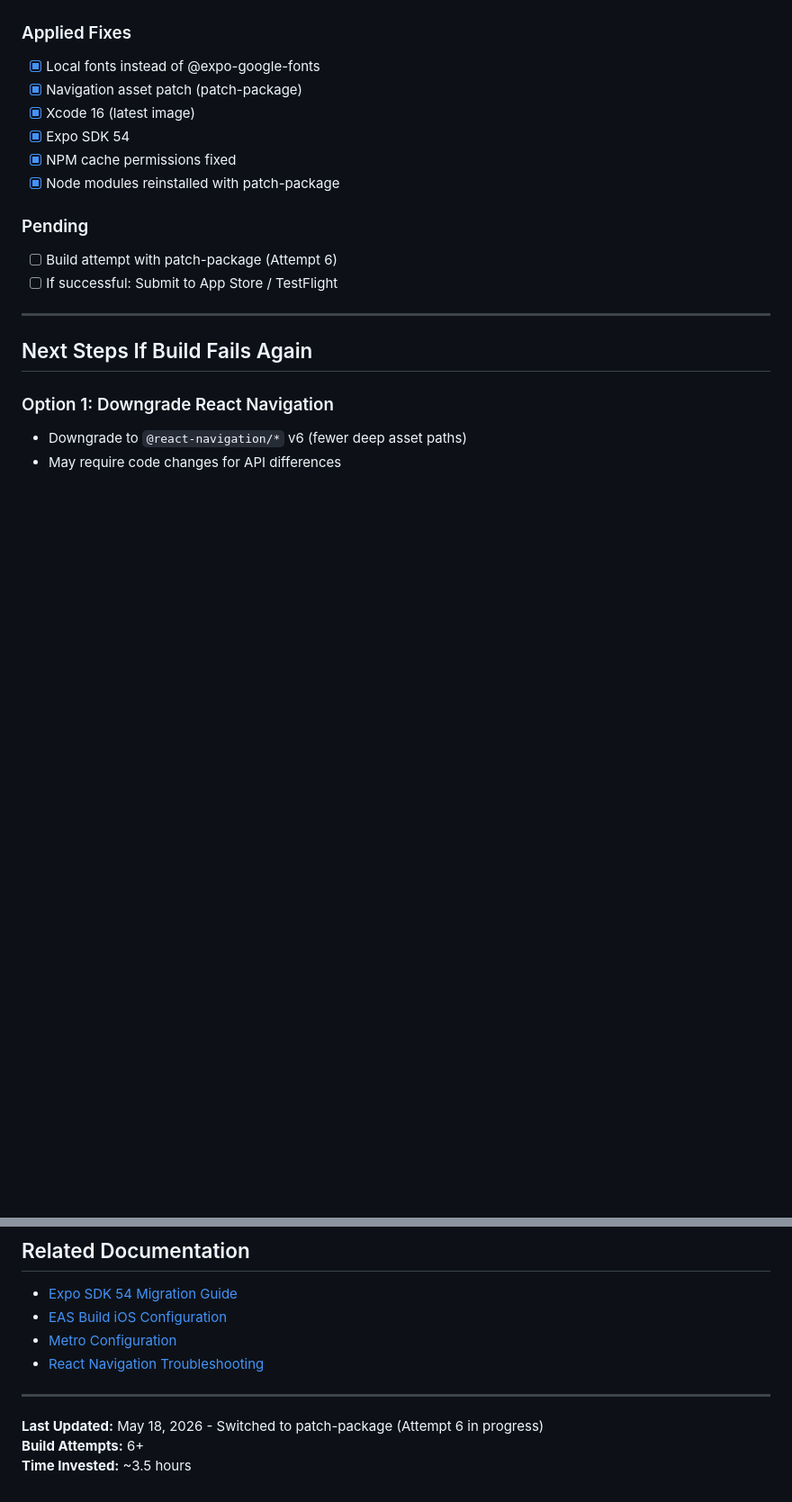
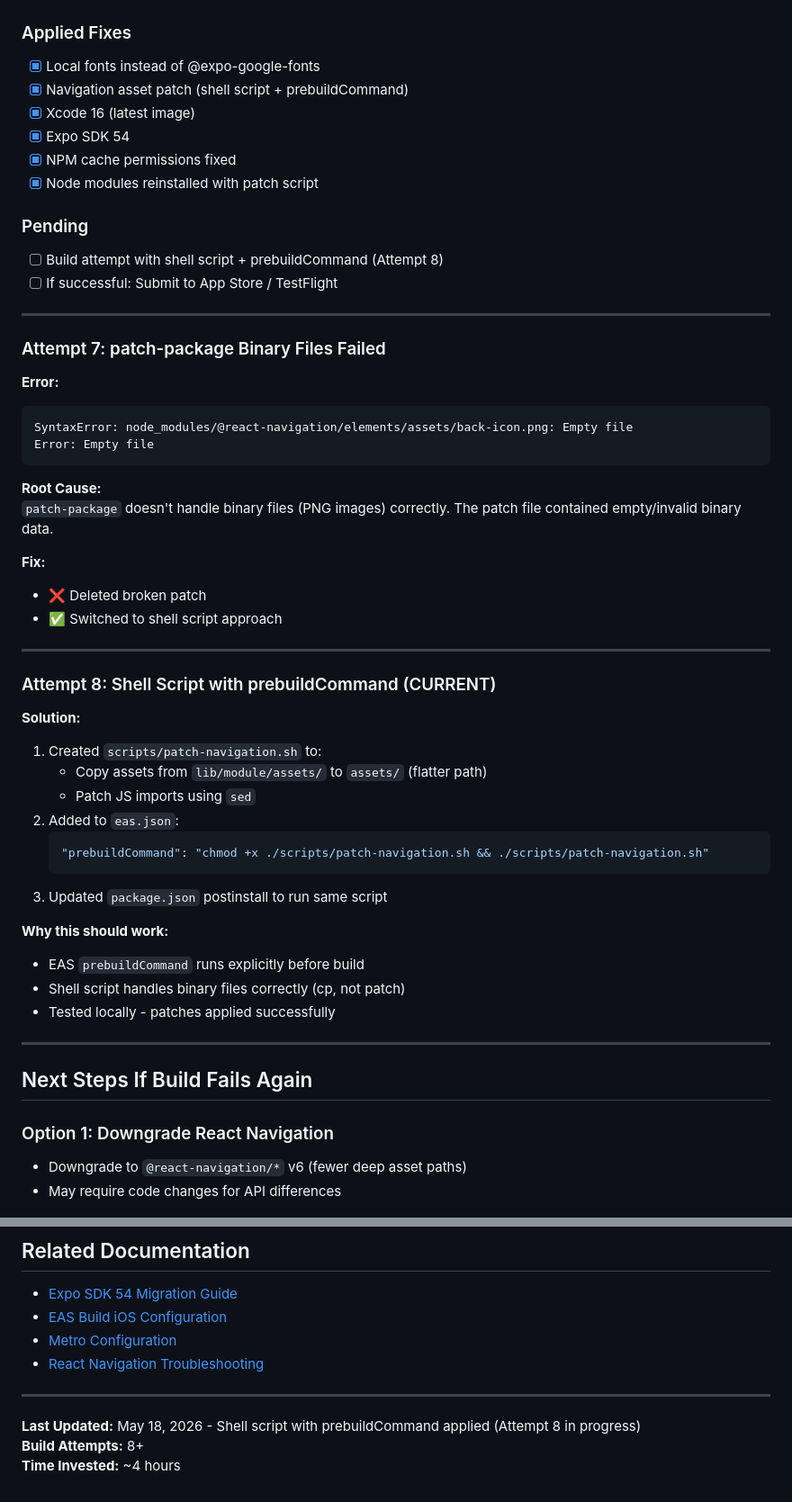
Before and after one commit to garettwalker/wisdom-app, a Markdown page: BUILD_DEBUG_HISTORY.md, 2 parts joined by grey strips. Shown at 90% size. Drawn GitHub-style; blank space fills up the shorter version.

Commit message:
Update build debug history - Attempt 7-8 with shell script solution

````diff
--- a/BUILD_DEBUG_HISTORY.md
+++ b/BUILD_DEBUG_HISTORY.md
@@ -223,15 +223,49 @@ Metro preserves source file paths when bundling assets. When those paths are dee
 
 ### Applied Fixes
 - [x] Local fonts instead of @expo-google-fonts
-- [x] Navigation asset patch (patch-package)
+- [x] Navigation asset patch (shell script + prebuildCommand)
 - [x] Xcode 16 (latest image)
 - [x] Expo SDK 54
 - [x] NPM cache permissions fixed
-- [x] Node modules reinstalled with patch-package
+- [x] Node modules reinstalled with patch script
 
 ### Pending
-- [ ] Build attempt with patch-package (Attempt 6)
+- [ ] Build attempt with shell script + prebuildCommand (Attempt 8)
 - [ ] If successful: Submit to App Store / TestFlight
+
+---
+
+### Attempt 7: patch-package Binary Files Failed
+**Error:**
+```
+SyntaxError: node_modules/@react-navigation/elements/assets/back-icon.png: Empty file
+Error: Empty file
+```
+
+**Root Cause:**
+`patch-package` doesn't handle binary files (PNG images) correctly. The patch file contained empty/invalid binary data.
+
+**Fix:**
+- ❌ Deleted broken patch
+- ✅ Switched to shell script approach
+
+---
+
+### Attempt 8: Shell Script with prebuildCommand (CURRENT)
+**Solution:**
+1. Created `scripts/patch-navigation.sh` to:
+   - Copy assets from `lib/module/assets/` to `assets/` (flatter path)
+   - Patch JS imports using `sed`
+2. Added to `eas.json`:
+   ```json
+   "prebuildCommand": "chmod +x ./scripts/patch-navigation.sh && ./scripts/patch-navigation.sh"
+   ```
+3. Updated `package.json` postinstall to run same script
+
+**Why this should work:**
+- EAS `prebuildCommand` runs explicitly before build
+- Shell script handles binary files correctly (cp, not patch)
+- Tested locally - patches applied successfully
 
 ---
 
@@ -286,6 +320,6 @@ eas build:logs --build-id <BUILD_ID>
 
 ---
 
-**Last Updated:** May 18, 2026 - Switched to patch-package (Attempt 6 in progress)
-**Build Attempts:** 6+
-**Time Invested:** ~3.5 hours
+**Last Updated:** May 18, 2026 - Shell script with prebuildCommand applied (Attempt 8 in progress)
+**Build Attempts:** 8+
+**Time Invested:** ~4 hours
````
